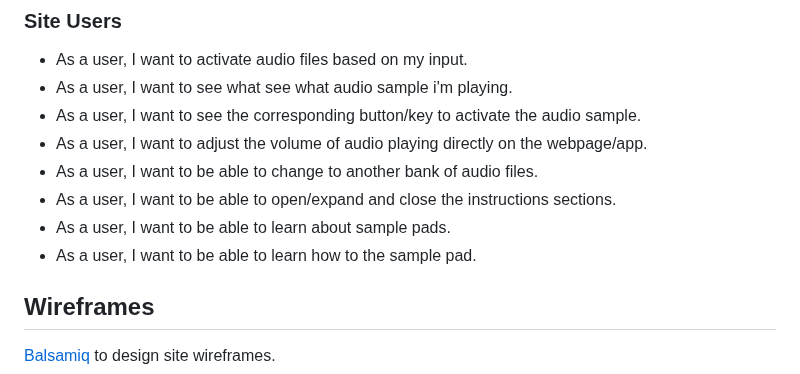
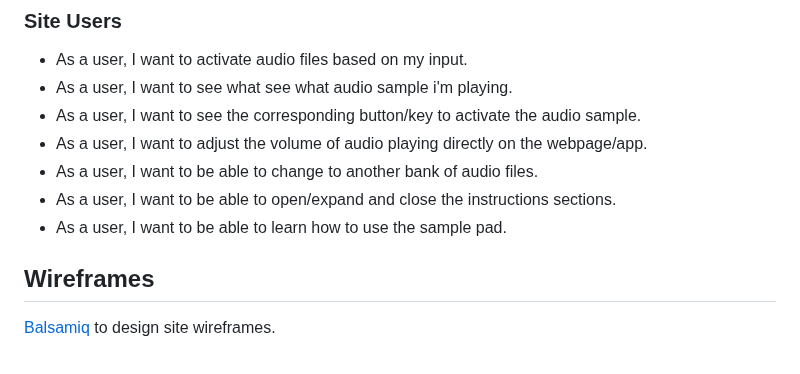
Before and after one commit to ogc1231/sample-pad, a Markdown page: README.md, the part around the change. Rendered like a GitHub page.

Commit message:
Edit user stories

```diff
--- a/README.md
+++ b/README.md
@@ -47,8 +47,7 @@ Monserrat and Lato used for fonts and linked via Google Fonts. Icon linked via R
 - As a user, I want to adjust the volume of audio playing directly on the webpage/app.
 - As a user, I want to be able to change to another bank of audio files.
 - As a user, I want to be able to open/expand and close the instructions sections.
-- As a user, I want to be able to learn about sample pads.
-- As a user, I want to be able to learn how to the sample pad.
+- As a user, I want to be able to learn how to use the sample pad.
 
 ## Wireframes
 
```
